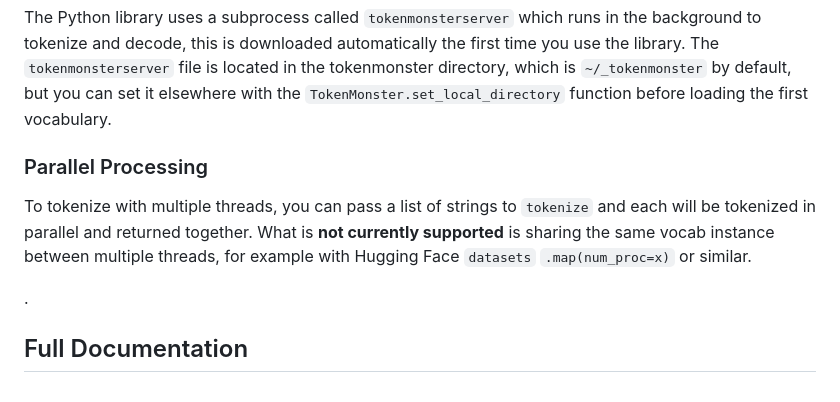
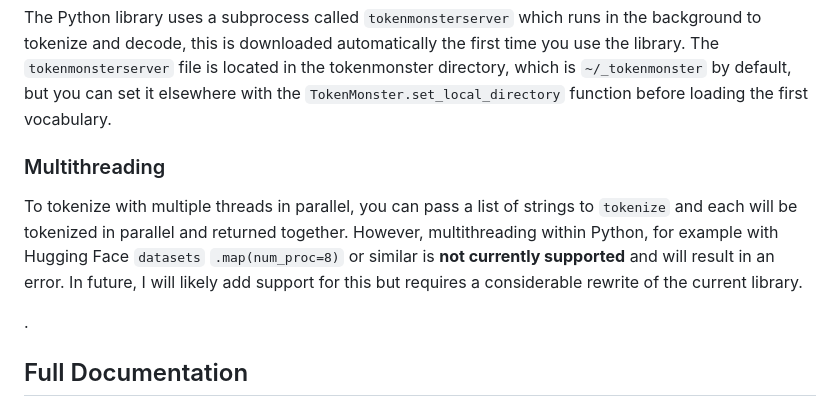
Before and after one commit to alasdairforsythe/tokenmonster, a Markdown page: python/README.md, the part around the change. Rendered like a GitHub page.

```diff
--- a/python/README.md
+++ b/python/README.md
@@ -35,9 +35,9 @@ It's possible to pass a token to the Decoder and get an empty string in response
 
 The Python library uses a subprocess called `tokenmonsterserver` which runs in the background to tokenize and decode, this is downloaded automatically the first time you use the library. The `tokenmonsterserver` file is located in the tokenmonster directory, which is `~/_tokenmonster` by default, but you can set it elsewhere with the `TokenMonster.set_local_directory` function before loading the first vocabulary.
 
-### Parallel Processing
+### Multithreading
 
-To tokenize with multiple threads, you can pass a list of strings to `tokenize` and each will be tokenized in parallel and returned together. What is **not currently supported** is sharing the same vocab instance between multiple threads, for example with Hugging Face `datasets` `.map(num_proc=x)` or similar.
+To tokenize with multiple threads in parallel, you can pass a list of strings to `tokenize` and each will be tokenized in parallel and returned together. However, multithreading within Python, for example with Hugging Face `datasets` `.map(num_proc=8)` or similar is **not currently supported** and will result in an error. In future, I will likely add support for this but requires a considerable rewrite of the current library.
 
 .
 ## Full Documentation
```
